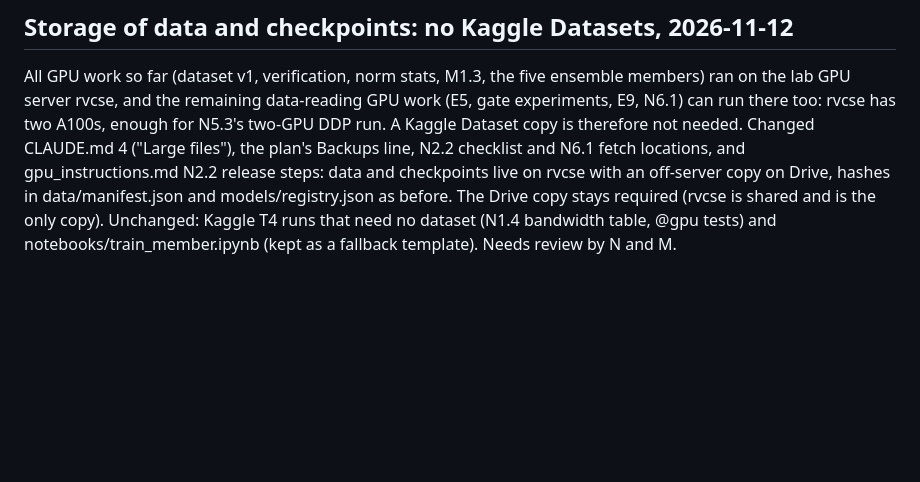
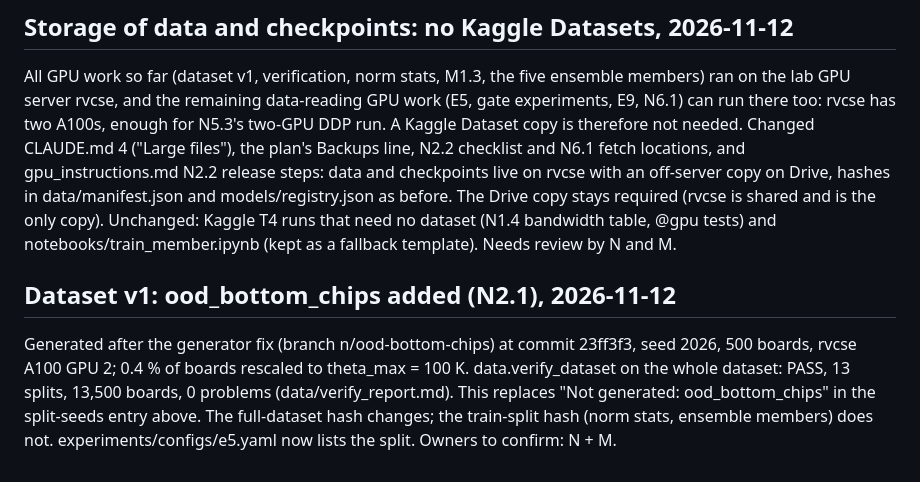
Before and after one commit to Akxsh65/twinheat, a Markdown page: docs/decisions.md, the part around the change. Drawn GitHub-style; blank space fills up the shorter version.

Commit message:
N2.2: verification report including ood_bottom_chips; decisions entry; e5.yaml lists the split
Co-Authored-By: Claude Opus 5.5 <noreply@anthropic.com>

```diff
--- a/docs/decisions.md
+++ b/docs/decisions.md
@@ -215,3 +215,11 @@ checkpoints live on rvcse with an off-server copy on Drive, hashes in data/manif
 models/registry.json as before. The Drive copy stays required (rvcse is shared and is the only
 copy). Unchanged: Kaggle T4 runs that need no dataset (N1.4 bandwidth table, @gpu tests) and
 notebooks/train_member.ipynb (kept as a fallback template). Needs review by N and M.
+
+## Dataset v1: ood_bottom_chips added (N2.1), 2026-11-12
+Generated after the generator fix (branch n/ood-bottom-chips) at commit 23ff3f3, seed 2026, 500 boards,
+rvcse A100 GPU 2; 0.4 % of boards rescaled to theta_max = 100 K. data.verify_dataset on the whole
+dataset: PASS, 13 splits, 13,500 boards, 0 problems (data/verify_report.md). This replaces "Not
+generated: ood_bottom_chips" in the split-seeds entry above. The full-dataset hash changes; the
+train-split hash (norm stats, ensemble members) does not. experiments/configs/e5.yaml now lists
+the split. Owners to confirm: N + M.
```
Also changed, not shown: data/verify_report.md (+3 -2 lines), data/figs/verify_chips.png, data/figs/verify_hotspots.png, 1 other file.
